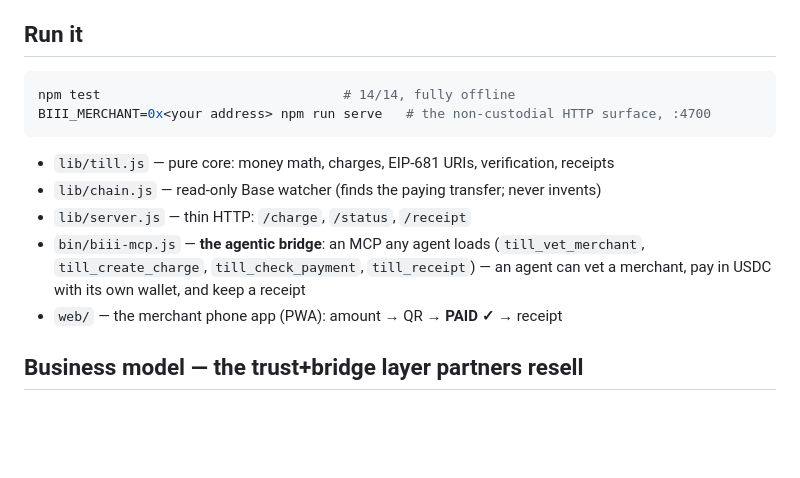
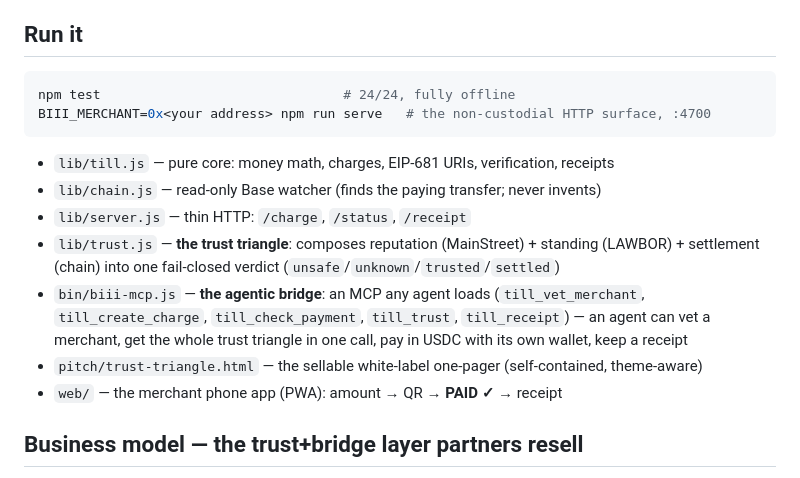
Before and after one commit to philpof102-svg/biii, a Markdown page: README.md, the part around the change. Drawn GitHub-style; blank space fills up the shorter version.

Commit message:
docs(readme): 14/14->24/24, list till_trust (5 tools) + lib/trust.js + pitch (no dead numbers)

````diff
--- a/README.md
+++ b/README.md
@@ -56,16 +56,19 @@ wallet signs, and the chain — not us — is the only thing allowed to say "pai
 ## Run it
 
 ```bash
-npm test                               # 14/14, fully offline
+npm test                               # 24/24, fully offline
 BIII_MERCHANT=0x<your address> npm run serve   # the non-custodial HTTP surface, :4700
 ```
 
 - `lib/till.js` — pure core: money math, charges, EIP-681 URIs, verification, receipts
 - `lib/chain.js` — read-only Base watcher (finds the paying transfer; never invents)
 - `lib/server.js` — thin HTTP: `/charge`, `/status`, `/receipt`
+- `lib/trust.js` — **the trust triangle**: composes reputation (MainStreet) + standing (LAWBOR) +
+  settlement (chain) into one fail-closed verdict (`unsafe`/`unknown`/`trusted`/`settled`)
 - `bin/biii-mcp.js` — **the agentic bridge**: an MCP any agent loads (`till_vet_merchant`,
-  `till_create_charge`, `till_check_payment`, `till_receipt`) — an agent can vet a merchant,
-  pay in USDC with its own wallet, and keep a receipt
+  `till_create_charge`, `till_check_payment`, `till_trust`, `till_receipt`) — an agent can vet a
+  merchant, get the whole trust triangle in one call, pay in USDC with its own wallet, keep a receipt
+- `pitch/trust-triangle.html` — the sellable white-label one-pager (self-contained, theme-aware)
 - `web/` — the merchant phone app (PWA): amount → QR → **PAID ✓** → receipt
 
 ## Business model — the trust+bridge layer partners resell
````
